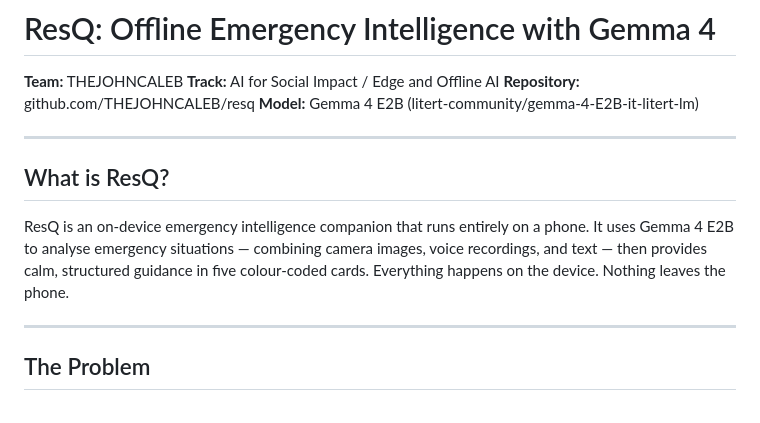
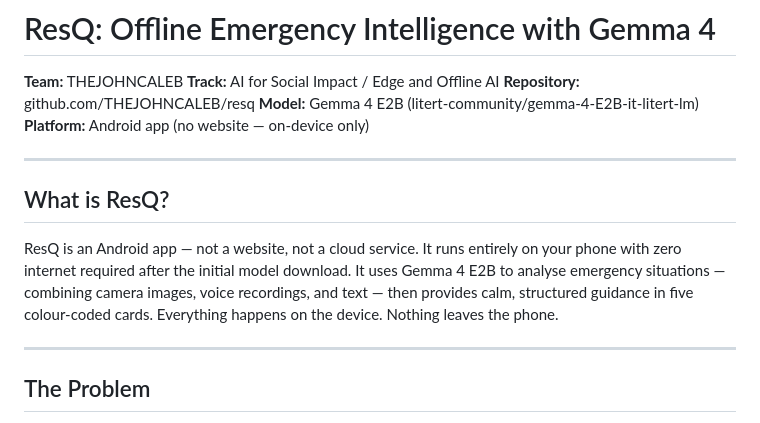
Before and after one commit to THEJOHNCALEB/resq, a Markdown page: docs/KAGGLE_WRITEUP.md, the part around the change. Drawn GitHub-style.

Commit message:
Add platform/offline badges, sync writeup and README

```diff
--- a/docs/KAGGLE_WRITEUP.md
+++ b/docs/KAGGLE_WRITEUP.md
@@ -4,12 +4,13 @@
 **Track:** AI for Social Impact / Edge and Offline AI
 **Repository:** github.com/THEJOHNCALEB/resq
 **Model:** Gemma 4 E2B (litert-community/gemma-4-E2B-it-litert-lm)
+**Platform:** Android app (no website — on-device only)
 
 ---
 
 ## What is ResQ?
 
-ResQ is an on-device emergency intelligence companion that runs entirely on a phone. It uses Gemma 4 E2B to analyse emergency situations — combining camera images, voice recordings, and text — then provides calm, structured guidance in five colour-coded cards. Everything happens on the device. Nothing leaves the phone.
+ResQ is an Android app — not a website, not a cloud service. It runs entirely on your phone with zero internet required after the initial model download. It uses Gemma 4 E2B to analyse emergency situations — combining camera images, voice recordings, and text — then provides calm, structured guidance in five colour-coded cards. Everything happens on the device. Nothing leaves the phone.
 
 ---
 
```
Also changed, not shown: README.md (+2 -0 lines).
